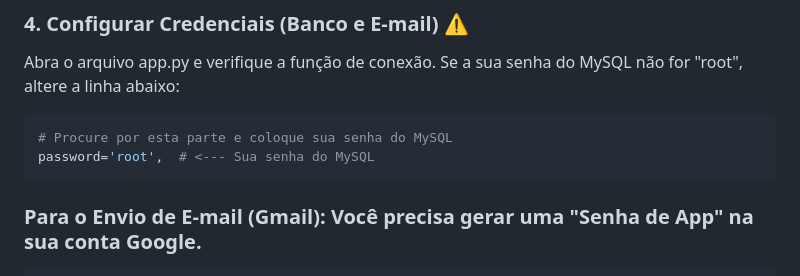
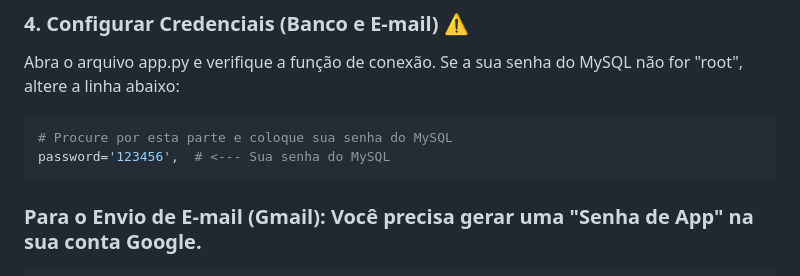
Before and after one commit to lkaua-dev/CatiraX, a Markdown page: README.md, the part around the change. Drawn GitHub-style.

````diff
--- a/README.md
+++ b/README.md
@@ -133,7 +133,7 @@ pip install flask mysql-connector-python flask-cors Flask-Mail
 Abra o arquivo app.py e verifique a função de conexão. Se a sua senha do MySQL não for "root", altere a linha abaixo:
 ```bash
 # Procure por esta parte e coloque sua senha do MySQL
-password='root',  # <--- Sua senha do MySQL
+password='123456',  # <--- Sua senha do MySQL
 ```
 ### Para o Envio de E-mail (Gmail): Você precisa gerar uma "Senha de App" na sua conta Google.
 ```bash
````
